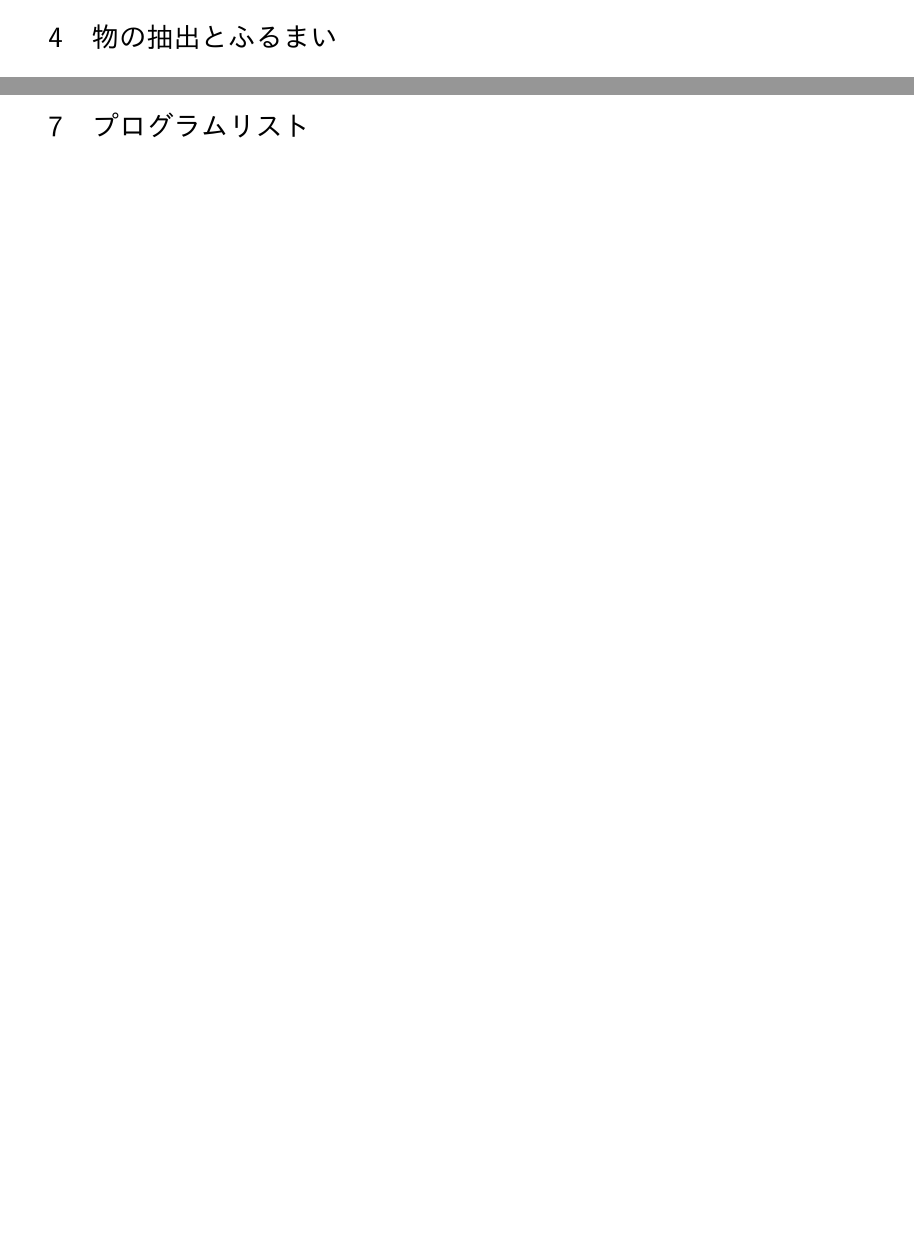
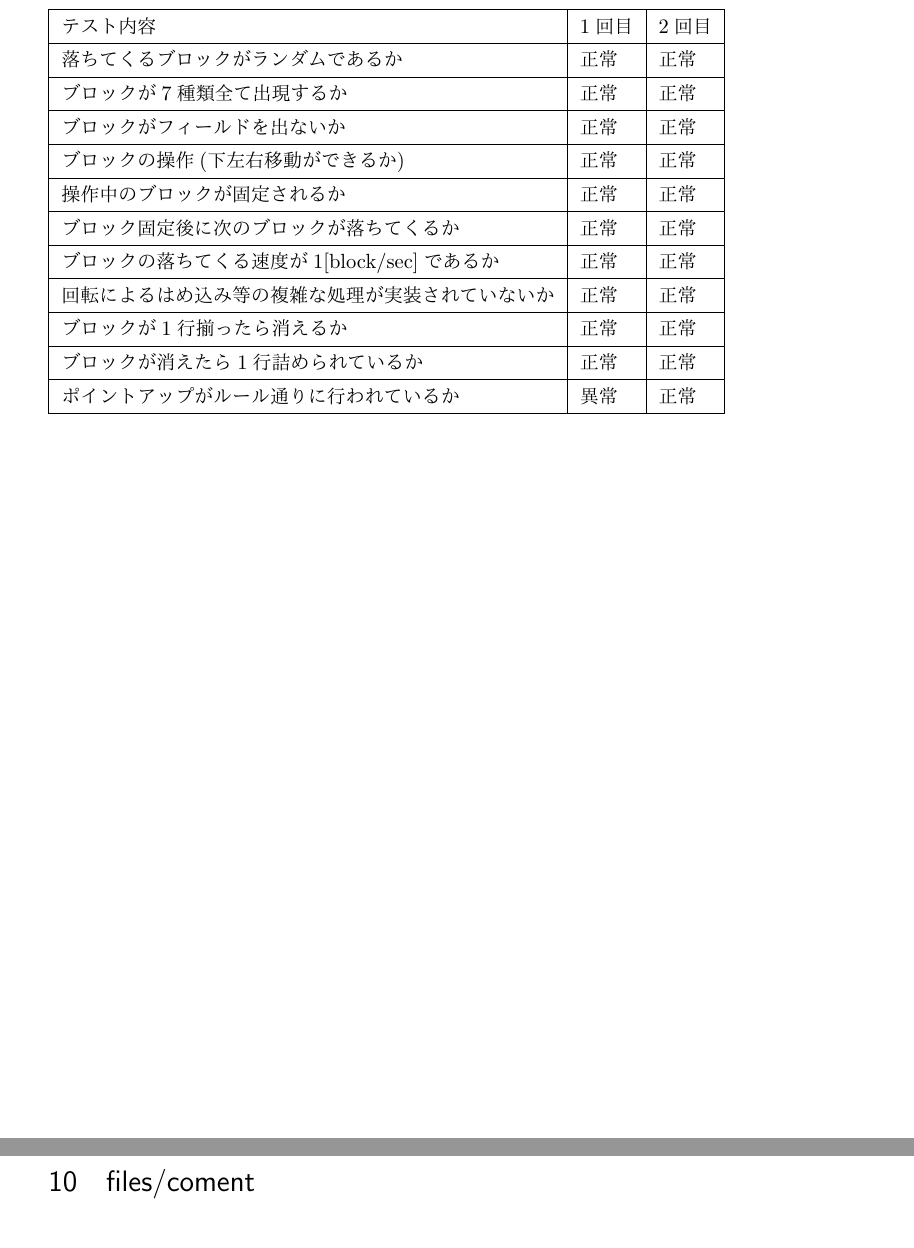
Before and after one commit to hirokishinoda/SchoolTetoris, a LaTeX document (doc/main.tex, which reads doc/files/coment.tex, doc/files/rule.tex, doc/files/test.tex): two parts of pages 1 and 7 of 16 before the commit and two parts of pages 6 and 13 of 23 after it, joined at a grey line, cut at the place of the change, the shorter picture padded with empty space. The pictures show the PDF file doc/main.pdf that the author committed with the source.

Commit message:
[更新]文章更新．

```diff
--- /dev/null
+++ b/doc/files/coment.tex
@@ -0,0 +1 @@
+\begin{itemize}
@@ -0,0 +6 @@
+\end{itemize}
--- /dev/null
+++ b/doc/files/rule.tex
@@ -0,0 +1,8 @@
+7種類のブロックからランダムに1つずつ落ちてくる．
+落ちてくるブロックを操作(回転・左右下移動)する．
+操作中のブロックが積み上げられたブロックに触れると
+固定され，次のブロックが落ちてくる．
+ブロックが固定されたときに1行揃ったらその行は，消える．
+消えた行より上の行は，1行詰められる．
+縦20行×横10列のフィールド上で行われる．
+ブロックは，上から落ちてくる．落ちてくるスピードは，$1[block/s]$程度．
--- /dev/null
+++ b/doc/files/test.tex
@@ -0,0 +1,17 @@
+\begin{table}[htb]
+\begin{tabular}{|l|l|l|}
+\hline
+テスト内容                             & 1回目 & 2回目 \\ \hline
+落ちてくるブロックがランダムであるか                & 正常  & 正常  \\ \hline
+ブロックが7種類全て出現するか                   & 正常  & 正常  \\ \hline
+ブロックがフィールドを出ないか                   & 正常  & 正常  \\ \hline
+ブロックの操作(下左右移動ができるか)               & 正常  & 正常  \\ \hline
+操作中のブロックが固定されるか                   & 正常  & 正常  \\ \hline
+ブロック固定後に次のブロックが落ちてくるか             & 正常  & 正常  \\ \hline
+ブロックの落ちてくる速度が1{[}block/sec{]}であるか & 正常  & 正常  \\ \hline
+回転によるはめ込み等の複雑な処理が実装されていないか        & 正常  & 正常  \\ \hline
+ブロックが1行揃ったら消えるか                   & 正常  & 正常  \\ \hline
+ブロックが消えたら1行詰められているか               & 正常  & 正常  \\ \hline
+ポイントアップがルール通りに行われているか             & 異常  & 正常  \\ \hline
+\end{tabular}
+\end{table}
```
Also changed, not shown: doc/files/req.tex (added, +6 -0 lines), doc/main.tex (+13 -1 lines), doc/main.pdf, doc/files/coment.tex (4 more changed lines), doc/files/rule.tex (4 more changed lines), 2 other files.
